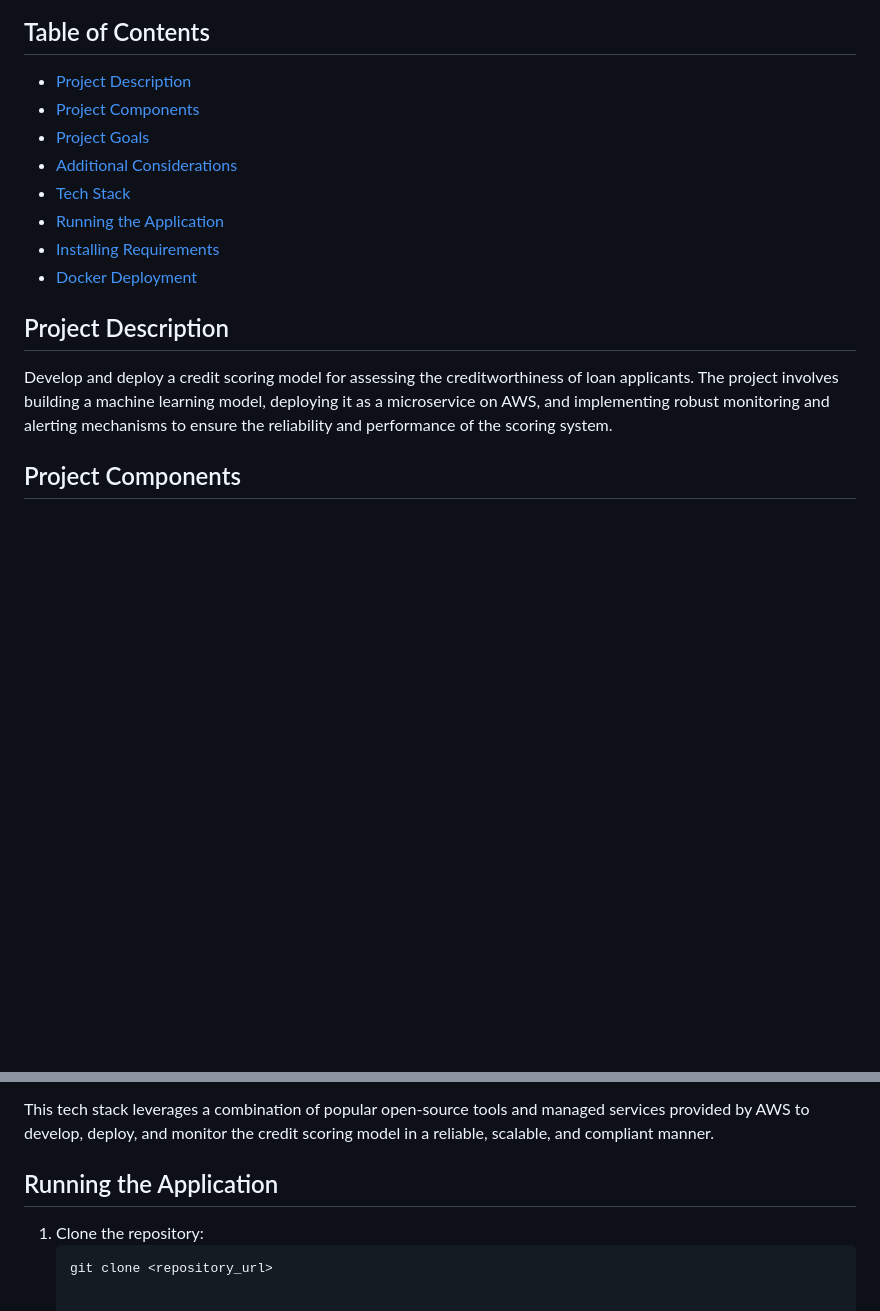
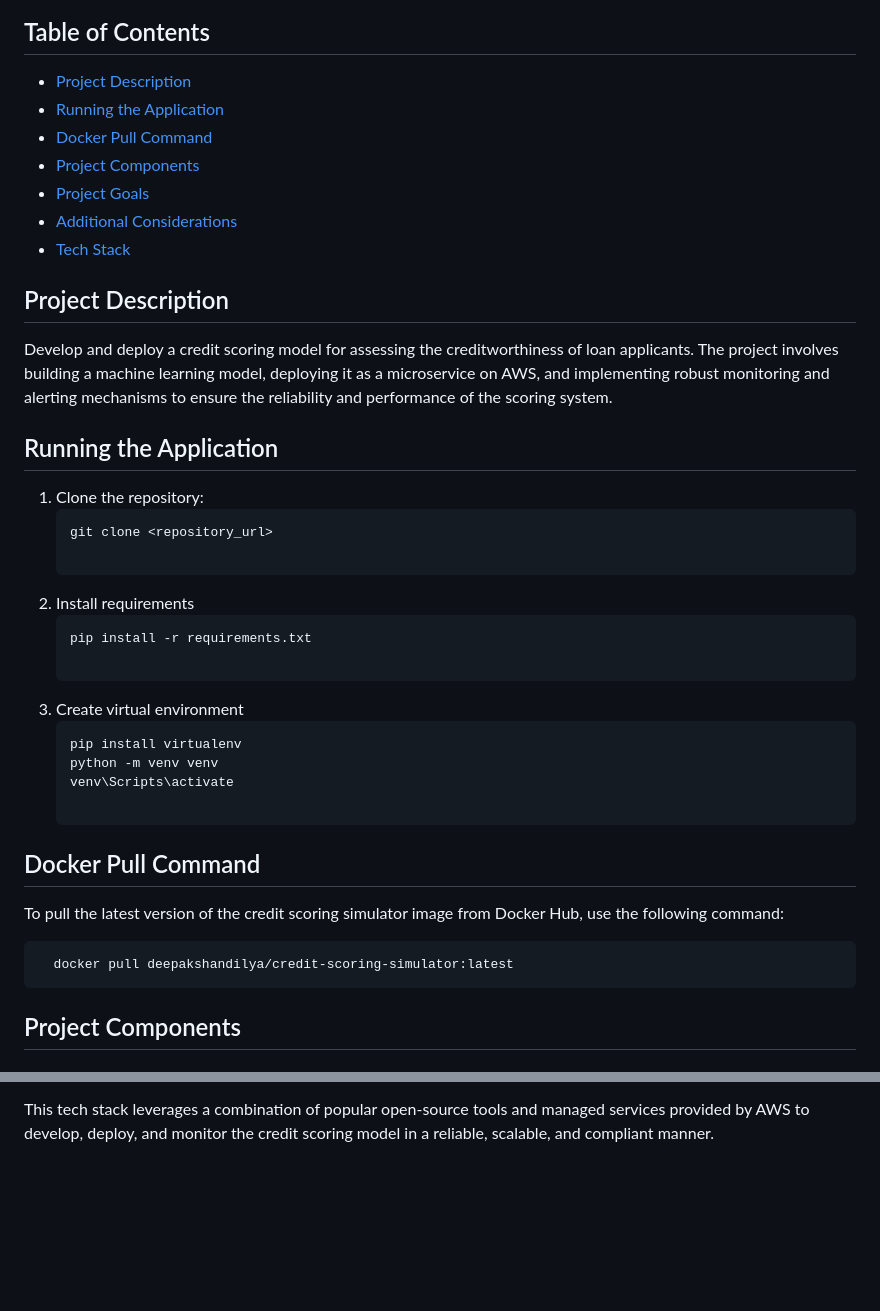
Before and after one commit to Deepakshandilya/Credit-Card-Score-Simulator-, a Markdown page: README.md, 2 parts joined by grey strips. Rendered like a GitHub page; blank space fills up the shorter version.

````diff
--- a/README.md
+++ b/README.md
@@ -2,16 +2,37 @@
 
 ## Table of Contents
 - [Project Description](#project-description)
+- [Running the Application](#running-the-application)
+- [Docker Pull Command](#docker-pull-command)
 - [Project Components](#project-components)
 - [Project Goals](#project-goals)
 - [Additional Considerations](#additional-considerations)
 - [Tech Stack](#tech-stack)
-- [Running the Application](#running-the-application)
-- [Installing Requirements](#installing-requirements)
-- [Docker Deployment](#docker-deployment)
+
 
 ## Project Description
 Develop and deploy a credit scoring model for assessing the creditworthiness of loan applicants. The project involves building a machine learning model, deploying it as a microservice on AWS, and implementing robust monitoring and alerting mechanisms to ensure the reliability and performance of the scoring system.
+
+## Running the Application
+1. Clone the repository:
+   ```bash
+   git clone <repository_url>
+
+2. Install requirements
+   ```bash
+   pip install -r requirements.txt
+
+3. Create virtual environment
+   ```bash
+   pip install virtualenv
+   python -m venv venv
+   venv\Scripts\activate
+
+## Docker Pull Command
+To pull the latest version of the credit scoring simulator image from Docker Hub, use the following command:
+
+
+      docker pull deepakshandilya/credit-scoring-simulator:latest
 
 ## Project Components
 ### a) Credit Scoring Model Development
@@ -80,8 +101,3 @@ Here's a suggested tech stack for the Credit Scoring Model Deployment and Monito
    - Git/GitHub
 
 This tech stack leverages a combination of popular open-source tools and managed services provided by AWS to develop, deploy, and monitor the credit scoring model in a reliable, scalable, and compliant manner.
-
-## Running the Application
-1. Clone the repository:
-   ```bash
-   git clone <repository_url>
````
